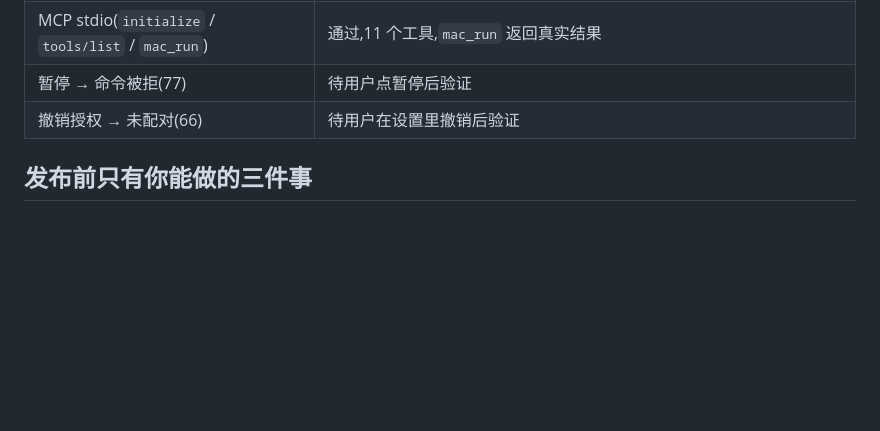
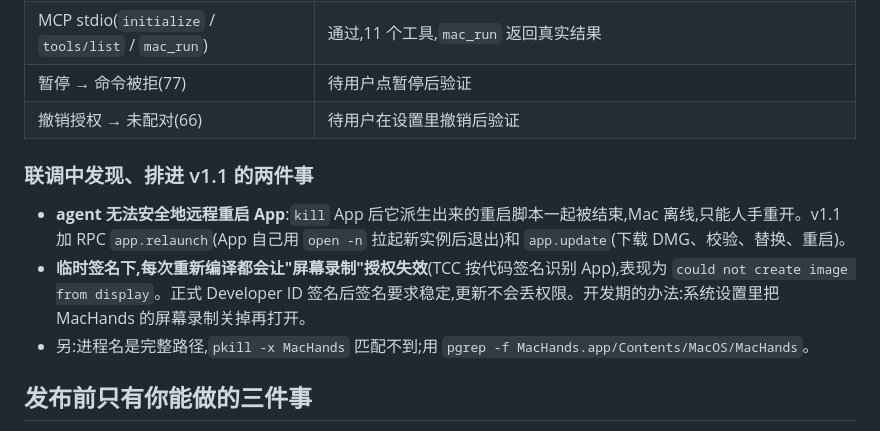
Before and after one commit to UnstoppableCurry/MacHands, a Markdown page: DELIVERY.md, the part around the change. GitHub-like rendering; blank space fills up the shorter version.

Commit message:
DELIVERY: relaunch/TCC findings for v1.1

```diff
--- a/DELIVERY.md
+++ b/DELIVERY.md
@@ -49,6 +49,11 @@ Claude Code 接入:`claude mcp add machands -- node /root/wtx/machands/agent/bin
 | 暂停 → 命令被拒(77) | 待用户点暂停后验证 |
 | 撤销授权 → 未配对(66) | 待用户在设置里撤销后验证 |
 
+### 联调中发现、排进 v1.1 的两件事
+- **agent 无法安全地远程重启 App**:`kill` App 后它派生出来的重启脚本一起被结束,Mac 离线,只能人手重开。v1.1 加 RPC `app.relaunch`(App 自己用 `open -n` 拉起新实例后退出)和 `app.update`(下载 DMG、校验、替换、重启)。
+- **临时签名下,每次重新编译都会让"屏幕录制"授权失效**(TCC 按代码签名识别 App),表现为 `could not create image from display`。正式 Developer ID 签名后签名要求稳定,更新不会丢权限。开发期的办法:系统设置里把 MacHands 的屏幕录制关掉再打开。
+- 另:进程名是完整路径,`pkill -x MacHands` 匹配不到;用 `pgrep -f MacHands.app/Contents/MacOS/MacHands`。
+
 ## 发布前只有你能做的三件事
 
 1. **Developer ID 证书**:Xcode → Settings → Accounts → 你的团队 → Manage Certificates → `+` → Developer ID Application。
```
